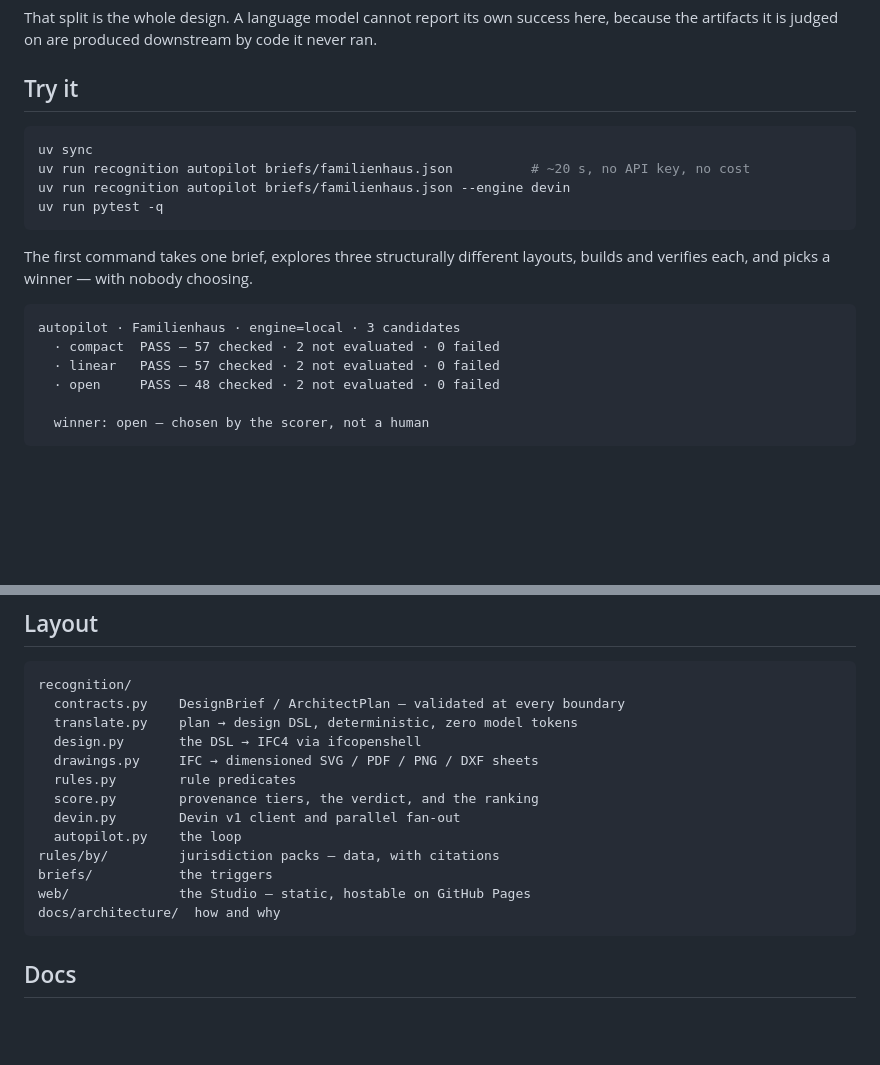
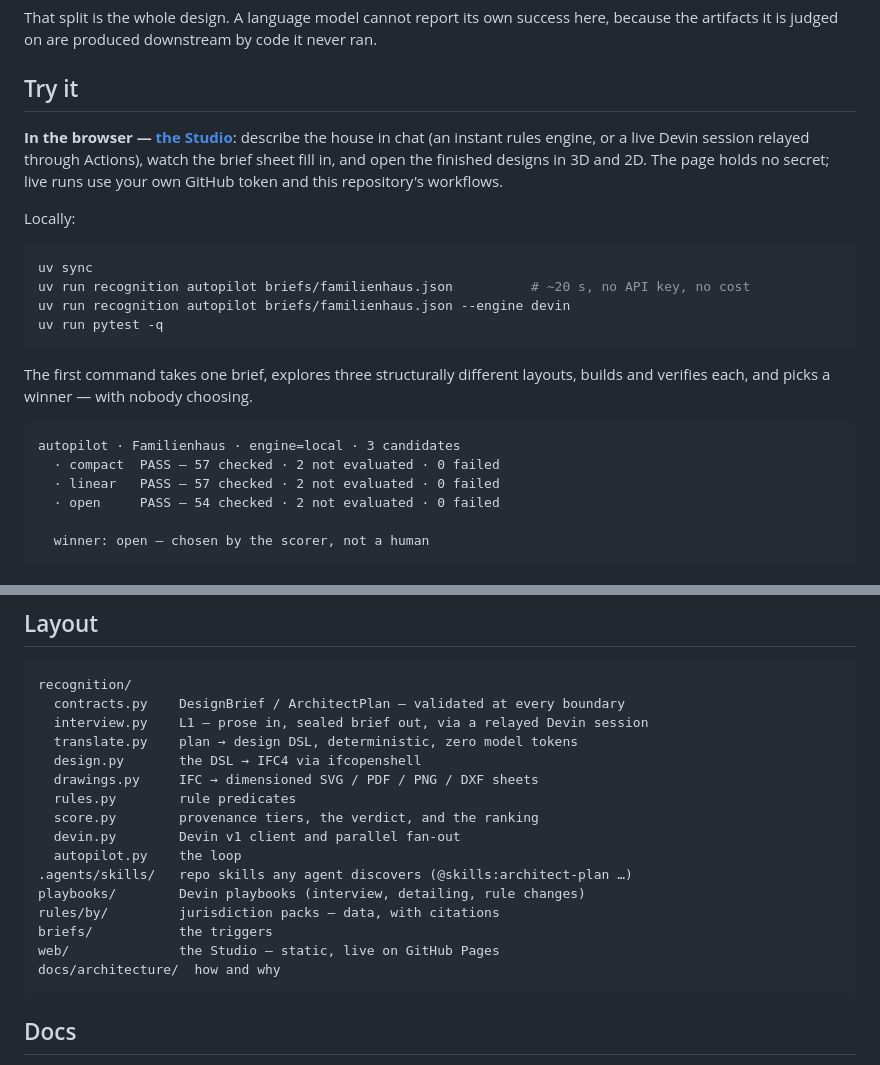
Before and after one commit to 0-uddeshya-0/Recognition, a Markdown page: README.md, 2 parts joined by grey strips. GitHub-like rendering; blank space fills up the shorter version.

````diff
--- a/README.md
+++ b/README.md
@@ -42,6 +42,14 @@ because the artifacts it is judged on are produced downstream by code it never r
 
 ## Try it
 
+**In the browser — [the Studio](https://0-uddeshya-0.github.io/Recognition/)**:
+describe the house in chat (an instant rules engine, or a live Devin session
+relayed through Actions), watch the brief sheet fill in, and open the finished
+designs in 3D and 2D. The page holds no secret; live runs use your own GitHub
+token and this repository's workflows.
+
+Locally:
+
 ```bash
 uv sync
 uv run recognition autopilot briefs/familienhaus.json          # ~20 s, no API key, no cost
@@ -56,7 +64,7 @@ builds and verifies each, and picks a winner — with nobody choosing.
 autopilot · Familienhaus · engine=local · 3 candidates
   · compact  PASS — 57 checked · 2 not evaluated · 0 failed
   · linear   PASS — 57 checked · 2 not evaluated · 0 failed
-  · open     PASS — 48 checked · 2 not evaluated · 0 failed
+  · open     PASS — 54 checked · 2 not evaluated · 0 failed
 
   winner: open — chosen by the scorer, not a human
 ```
@@ -168,6 +176,7 @@ gh api repos/0-uddeshya-0/Recognition/dispatches \
 ```
 recognition/
   contracts.py    DesignBrief / ArchitectPlan — validated at every boundary
+  interview.py    L1 — prose in, sealed brief out, via a relayed Devin session
   translate.py    plan → design DSL, deterministic, zero model tokens
   design.py       the DSL → IFC4 via ifcopenshell
   drawings.py     IFC → dimensioned SVG / PDF / PNG / DXF sheets
@@ -175,9 +184,11 @@ recognition/
   score.py        provenance tiers, the verdict, and the ranking
   devin.py        Devin v1 client and parallel fan-out
   autopilot.py    the loop
+.agents/skills/   repo skills any agent discovers (@skills:architect-plan …)
+playbooks/        Devin playbooks (interview, detailing, rule changes)
 rules/by/         jurisdiction packs — data, with citations
 briefs/           the triggers
-web/              the Studio — static, hostable on GitHub Pages
+web/              the Studio — static, live on GitHub Pages
 docs/architecture/  how and why
 ```
 
````
Also changed, not shown: docs/architecture/README.md (+12 -8 lines), docs/architecture/studio.md (+35 -8 lines).
